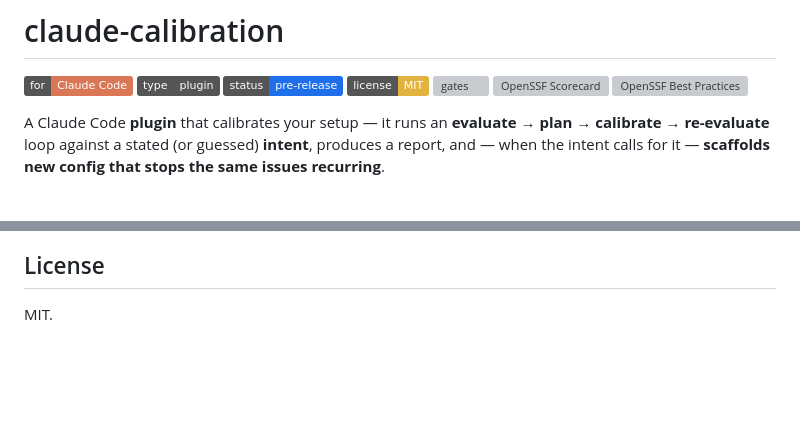
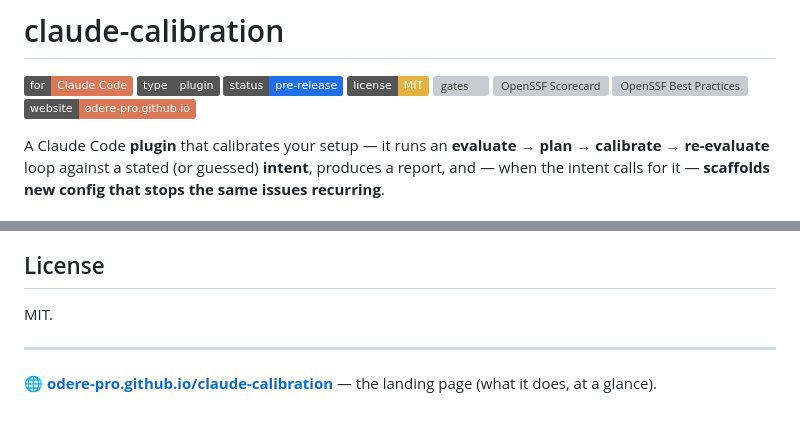
Before and after one commit to odere-pro/claude-calibration, a Markdown page: README.md, 2 parts joined by grey strips. Drawn GitHub-style; badges without logos; blank space fills up the shorter version; grey boxes are pictures that could not be loaded.

Commit message:
docs: link the landing page from the README header and footer

```diff
--- a/README.md
+++ b/README.md
@@ -7,6 +7,7 @@
 [![gates](https://img.shields.io/github/actions/workflow/status/odere-pro/claude-calibration/ci.yml?branch=main&label=gates)](https://github.com/odere-pro/claude-calibration/actions/workflows/ci.yml)
 [![OpenSSF Scorecard](https://api.scorecard.dev/projects/github.com/odere-pro/claude-calibration/badge)](https://scorecard.dev/viewer/?uri=github.com/odere-pro/claude-calibration)
 [![OpenSSF Best Practices](https://www.bestpractices.dev/projects/12996/badge)](https://www.bestpractices.dev/projects/12996)
+[![website](https://img.shields.io/badge/website-odere--pro.github.io-d97757)](https://odere-pro.github.io/claude-calibration/)
 
 A Claude Code **plugin** that calibrates your setup — it runs an **evaluate → plan → calibrate →
 re-evaluate** loop against a stated (or guessed) **intent**, produces a report, and — when the
@@ -105,3 +106,7 @@ so the problem can't come back.
 ## License
 
 MIT.
+
+---
+
+🌐 **[odere-pro.github.io/claude-calibration](https://odere-pro.github.io/claude-calibration/)** — the landing page (what it does, at a glance).
```
